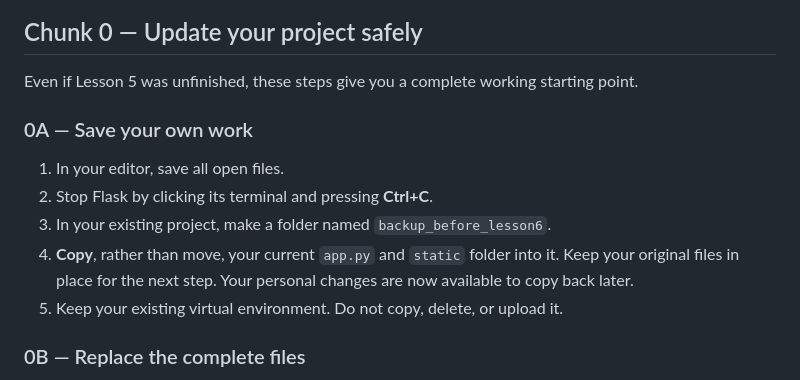
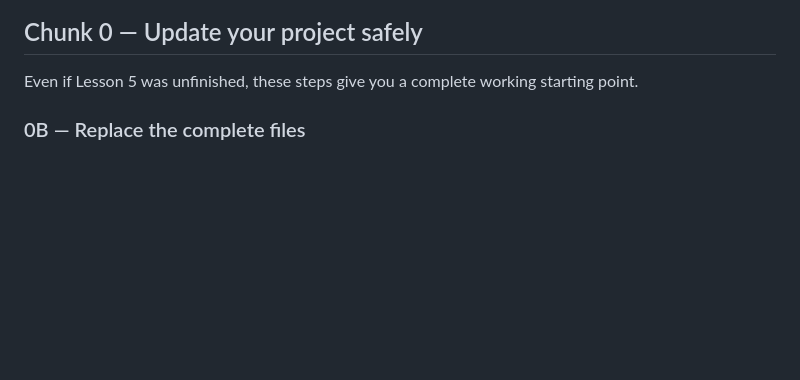
Before and after one commit to bmackenty/26-27-9th-grade, a Markdown page: flask_lesson_6/LESSON_6.md, the part around the change. Drawn GitHub-style; blank space fills up the shorter version.

```diff
--- a/flask_lesson_6/LESSON_6.md
+++ b/flask_lesson_6/LESSON_6.md
@@ -28,13 +28,7 @@ Allow approximately 60–90 minutes. The times are guides, not deadlines.
 
 Even if Lesson 5 was unfinished, these steps give you a complete working starting point.
 
-### 0A — Save your own work
 
-1. In your editor, save all open files.
-2. Stop Flask by clicking its terminal and pressing **Ctrl+C**.
-3. In your existing project, make a folder named `backup_before_lesson6`.
-4. **Copy**, rather than move, your current `app.py` and `static` folder into it. Keep your original files in place for the next step. Your personal changes are now available to copy back later.
-5. Keep your existing virtual environment. Do not copy, delete, or upload it.
 
 ### 0B — Replace the complete files
 
```
